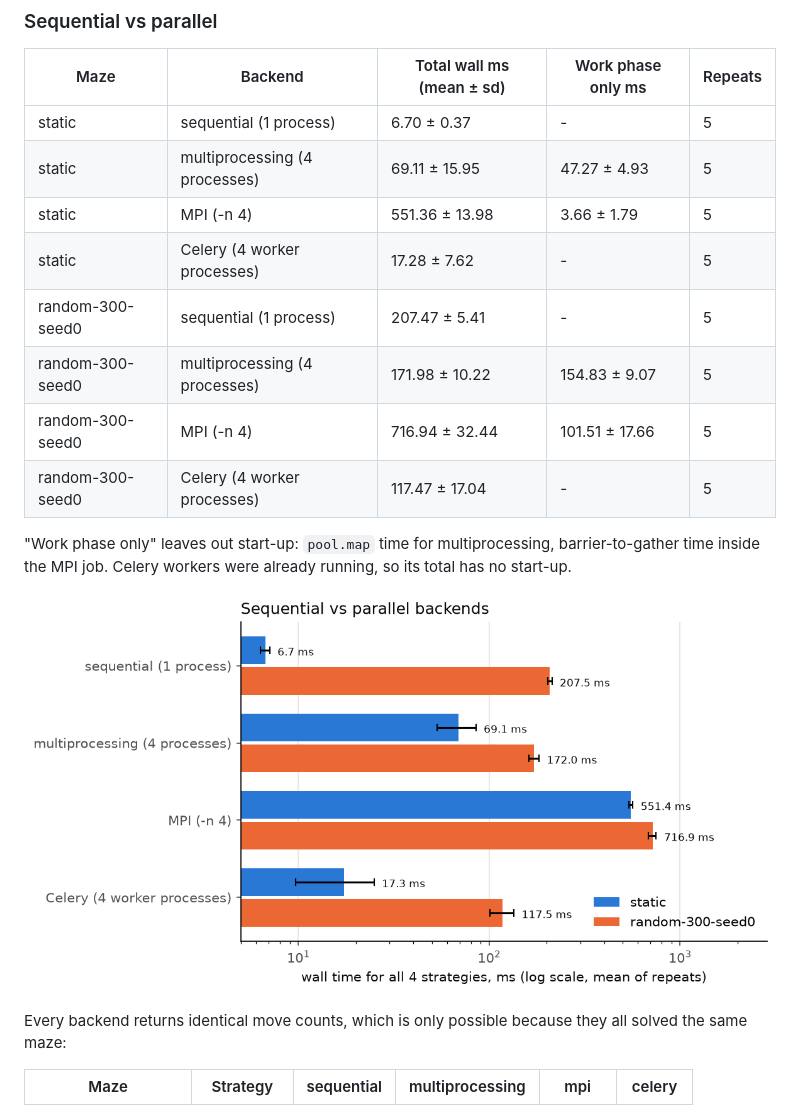
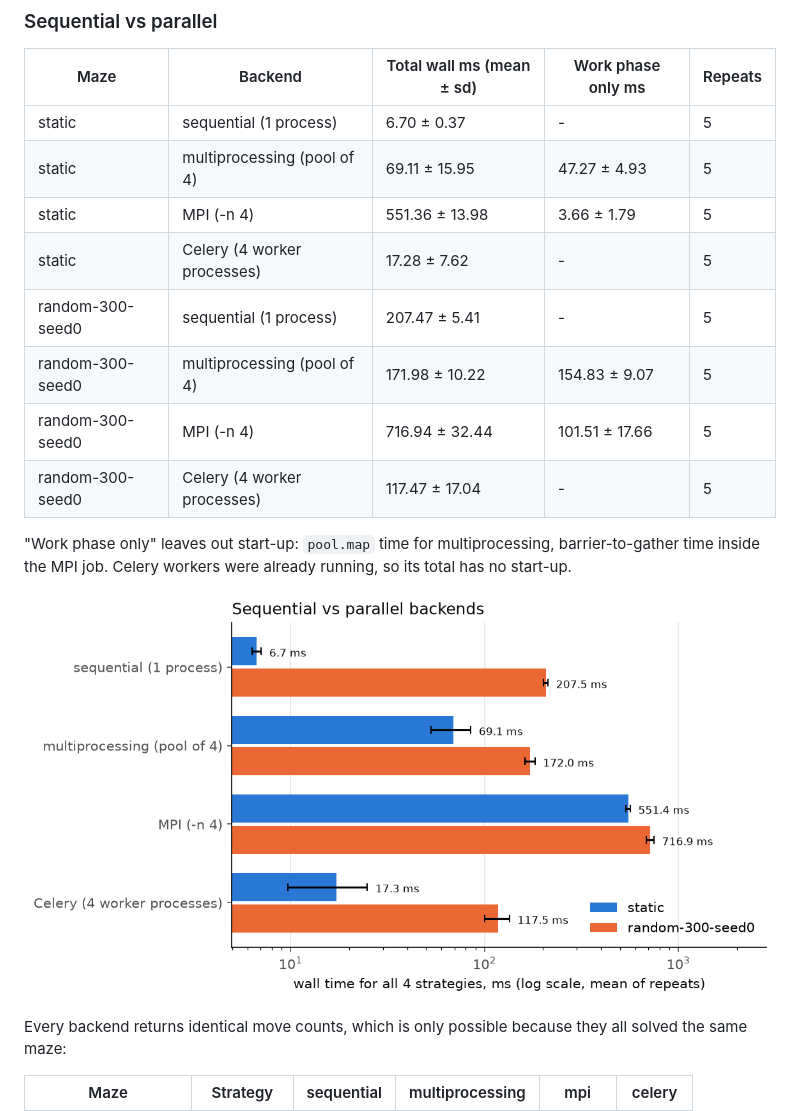
Before and after one commit to maryam843/maze-pathfinding-distributed, a Markdown page: README.md, the part around the change. Rendered like a GitHub page; pictures changed too: figures/backends.png.

Commit message:
Label the multiprocessing backend as a pool of 4, not 4 processes (text only, numbers unchanged)

```diff
--- a/README.md
+++ b/README.md
@@ -124,11 +124,11 @@ A* expands fewer cells than BFS on every size, but only by about 8 to 18% on ave
 | Maze | Backend | Total wall ms (mean ± sd) | Work phase only ms | Repeats |
 |---|---|---|---|---|
 | static | sequential (1 process) | 6.70 ± 0.37 | - | 5 |
-| static | multiprocessing (4 processes) | 69.11 ± 15.95 | 47.27 ± 4.93 | 5 |
+| static | multiprocessing (pool of 4) | 69.11 ± 15.95 | 47.27 ± 4.93 | 5 |
 | static | MPI (-n 4) | 551.36 ± 13.98 | 3.66 ± 1.79 | 5 |
 | static | Celery (4 worker processes) | 17.28 ± 7.62 | - | 5 |
 | random-300-seed0 | sequential (1 process) | 207.47 ± 5.41 | - | 5 |
-| random-300-seed0 | multiprocessing (4 processes) | 171.98 ± 10.22 | 154.83 ± 9.07 | 5 |
+| random-300-seed0 | multiprocessing (pool of 4) | 171.98 ± 10.22 | 154.83 ± 9.07 | 5 |
 | random-300-seed0 | MPI (-n 4) | 716.94 ± 32.44 | 101.51 ± 17.66 | 5 |
 | random-300-seed0 | Celery (4 worker processes) | 117.47 ± 17.04 | - | 5 |
 <!-- /claims -->
```
Also changed, not shown: 3 other files.
